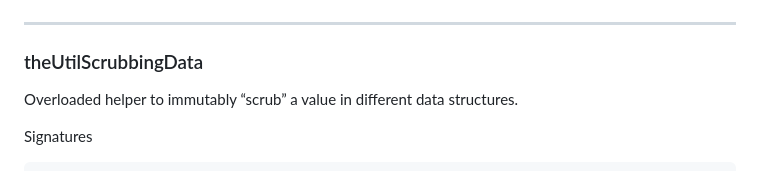
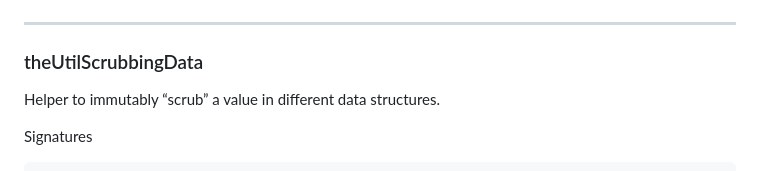
Before and after one commit to Verbalman/the-utils, a Markdown page: README.md, the part around the change. Rendered like a GitHub page.

Commit message:
doc: Update README.md

```diff
--- a/README.md
+++ b/README.md
@@ -211,7 +211,7 @@ theUtilLeftOnlyNumbersInString('abc');
 
 ### theUtilScrubbingData
 
-Overloaded helper to immutably “scrub” a value in different data structures.
+Helper to immutably “scrub” a value in different data structures.
 
 Signatures
 
```
